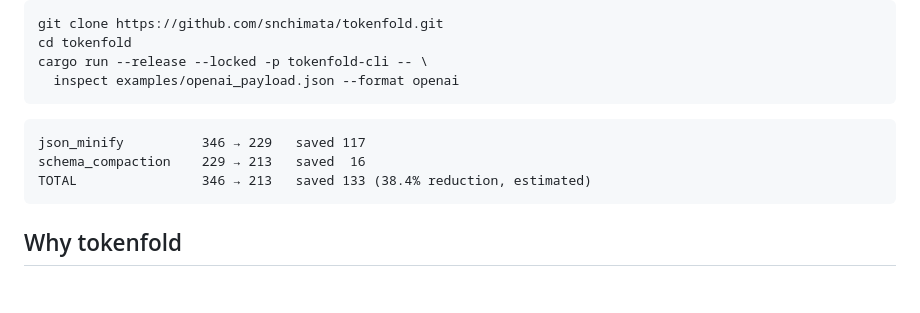
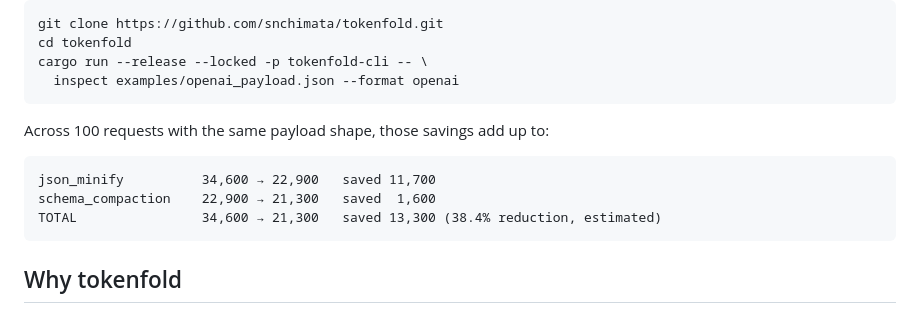
Before and after one commit to snchimata/tokenfold, a Markdown page: README.md, the part around the change. Rendered like a GitHub page; blank space fills up the shorter version.

Commit message:
docs: show compression at workload scale

````diff
--- a/README.md
+++ b/README.md
@@ -97,10 +97,12 @@ cargo run --release --locked -p tokenfold-cli -- \
   inspect examples/openai_payload.json --format openai
 ```
 
+Across 100 requests with the same payload shape, those savings add up to:
+
 ```text
-json_minify          346 → 229   saved 117
-schema_compaction    229 → 213   saved  16
-TOTAL                346 → 213   saved 133 (38.4% reduction, estimated)
+json_minify          34,600 → 22,900   saved 11,700
+schema_compaction    22,900 → 21,300   saved  1,600
+TOTAL                34,600 → 21,300   saved 13,300 (38.4% reduction, estimated)
 ```
 
 ## Why tokenfold
````
